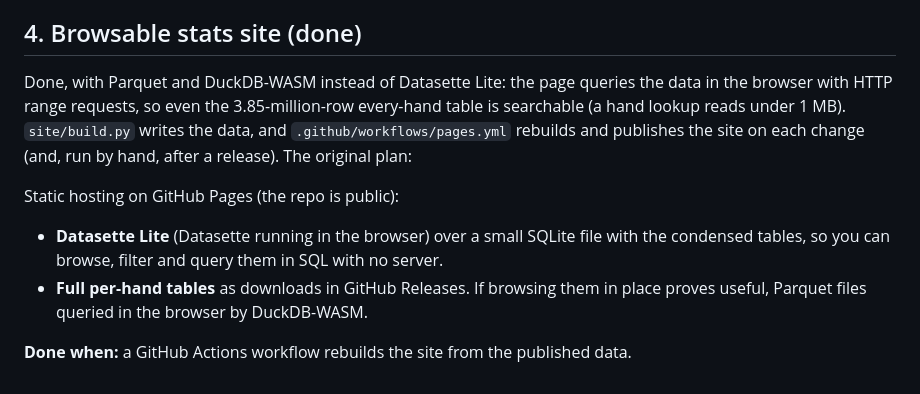
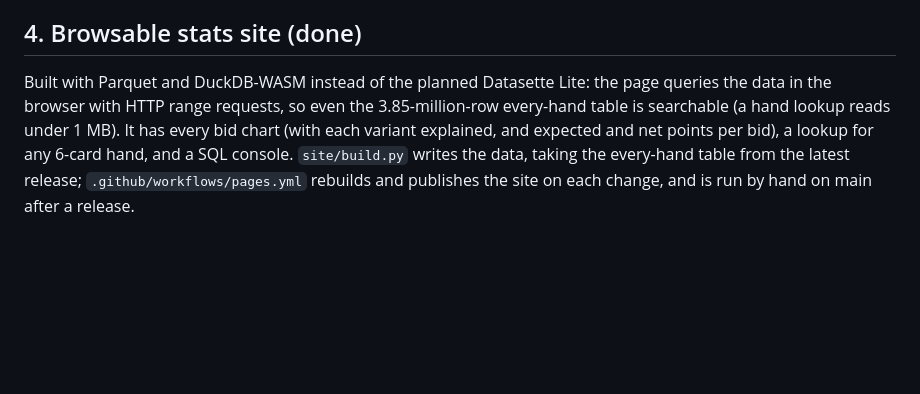
Before and after one commit to John-Schreiber/setback-sim, a Markdown page: ROADMAP.md, the part around one of its changes. Rendered like a GitHub page; blank space fills up the shorter version.

```diff
--- a/ROADMAP.md
+++ b/ROADMAP.md
@@ -69,17 +71,10 @@ machine.
 
 ## 4. Browsable stats site (done)
 
-Done, with Parquet and DuckDB-WASM instead of Datasette Lite: the page queries the data in the
-browser with HTTP range requests, so even the 3.85-million-row every-hand table is searchable
-(a hand lookup reads under 1 MB). `site/build.py` writes the data, and
-`.github/workflows/pages.yml` rebuilds and publishes the site on each change (and, run by hand, after a release).
-The original plan:
-
-Static hosting on GitHub Pages (the repo is public):
-
-- **Datasette Lite** (Datasette running in the browser) over a small SQLite file with the
-  condensed tables, so you can browse, filter and query them in SQL with no server.
-- **Full per-hand tables** as downloads in GitHub Releases. If browsing them in place proves
-  useful, Parquet files queried in the browser by DuckDB-WASM.
-
-**Done when:** a GitHub Actions workflow rebuilds the site from the published data.
+Built with Parquet and DuckDB-WASM instead of the planned Datasette Lite: the page queries the
+data in the browser with HTTP range requests, so even the 3.85-million-row every-hand table is
+searchable (a hand lookup reads under 1 MB). It has every bid chart (with each variant
+explained, and expected and net points per bid), a lookup for any 6-card hand, and a SQL
+console. `site/build.py` writes the data, taking the every-hand table from the latest
+release; `.github/workflows/pages.yml` rebuilds and publishes the site on each change, and is
+run by hand on main after a release.
```
Also changed, not shown: other parts of ROADMAP.md (+43 -41 lines).
